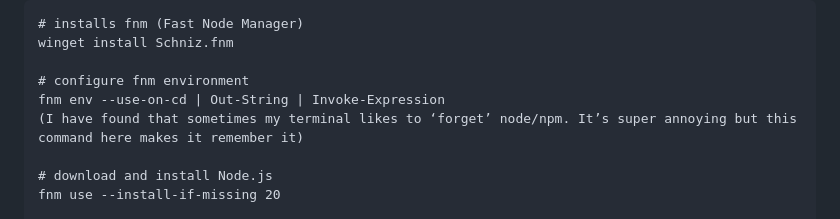
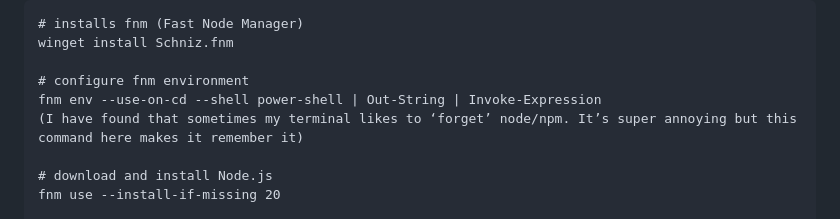
Before and after one commit to JJambros/stockit, a Markdown page: README.md, the part around the change. GitHub-like rendering.

```diff
--- a/README.md
+++ b/README.md
@@ -11,7 +11,7 @@ This location is the Angular frontend.
 winget install Schniz.fnm
 
 # configure fnm environment
-fnm env --use-on-cd | Out-String | Invoke-Expression
+fnm env --use-on-cd --shell power-shell | Out-String | Invoke-Expression
 (I have found that sometimes my terminal likes to ‘forget’ node/npm. It’s super annoying but this command here makes it remember it)
 
 # download and install Node.js
```
